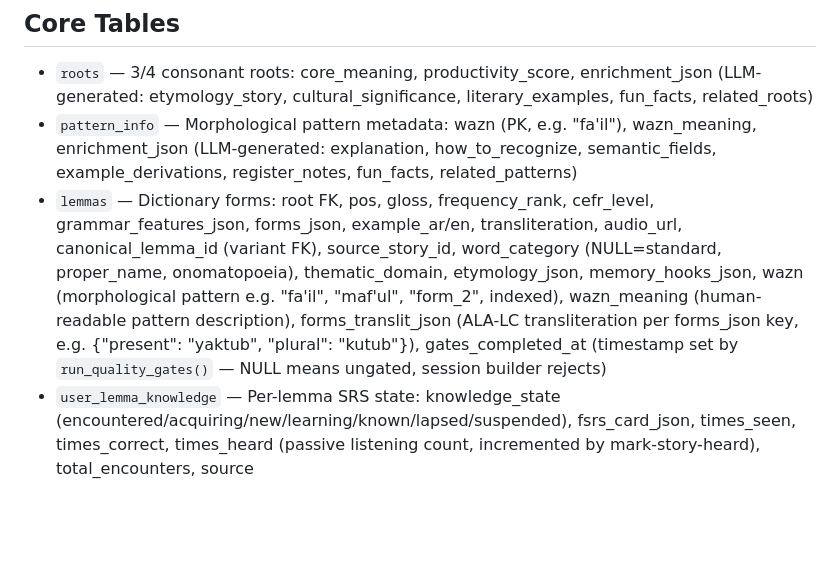
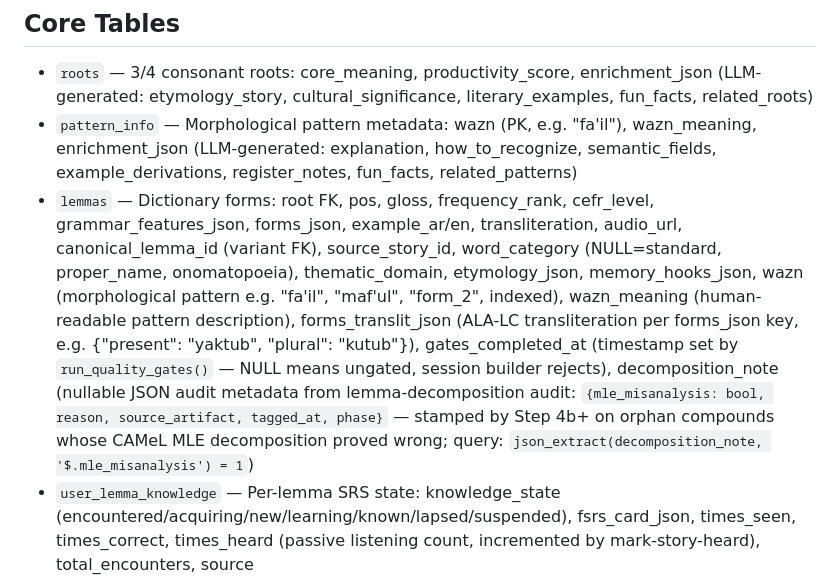
Before and after one commit to houshuang/alif, a Markdown page: docs/data-model.md, the part around the change. GitHub-like rendering; blank space fills up the shorter version.

```diff
--- a/docs/data-model.md
+++ b/docs/data-model.md
@@ -5,7 +5,7 @@ SQLAlchemy models in `backend/app/models.py`. Pydantic schemas in `backend/app/s
 ## Core Tables
 - `roots` — 3/4 consonant roots: core_meaning, productivity_score, enrichment_json (LLM-generated: etymology_story, cultural_significance, literary_examples, fun_facts, related_roots)
 - `pattern_info` — Morphological pattern metadata: wazn (PK, e.g. "fa'il"), wazn_meaning, enrichment_json (LLM-generated: explanation, how_to_recognize, semantic_fields, example_derivations, register_notes, fun_facts, related_patterns)
-- `lemmas` — Dictionary forms: root FK, pos, gloss, frequency_rank, cefr_level, grammar_features_json, forms_json, example_ar/en, transliteration, audio_url, canonical_lemma_id (variant FK), source_story_id, word_category (NULL=standard, proper_name, onomatopoeia), thematic_domain, etymology_json, memory_hooks_json, wazn (morphological pattern e.g. "fa'il", "maf'ul", "form_2", indexed), wazn_meaning (human-readable pattern description), forms_translit_json (ALA-LC transliteration per forms_json key, e.g. {"present": "yaktub", "plural": "kutub"}), gates_completed_at (timestamp set by `run_quality_gates()` — NULL means ungated, session builder rejects)
+- `lemmas` — Dictionary forms: root FK, pos, gloss, frequency_rank, cefr_level, grammar_features_json, forms_json, example_ar/en, transliteration, audio_url, canonical_lemma_id (variant FK), source_story_id, word_category (NULL=standard, proper_name, onomatopoeia), thematic_domain, etymology_json, memory_hooks_json, wazn (morphological pattern e.g. "fa'il", "maf'ul", "form_2", indexed), wazn_meaning (human-readable pattern description), forms_translit_json (ALA-LC transliteration per forms_json key, e.g. {"present": "yaktub", "plural": "kutub"}), gates_completed_at (timestamp set by `run_quality_gates()` — NULL means ungated, session builder rejects), decomposition_note (nullable JSON audit metadata from lemma-decomposition audit: `{mle_misanalysis: bool, reason, source_artifact, tagged_at, phase}` — stamped by Step 4b+ on orphan compounds whose CAMeL MLE decomposition proved wrong; query: `json_extract(decomposition_note, '$.mle_misanalysis') = 1`)
 - `user_lemma_knowledge` — Per-lemma SRS state: knowledge_state (encountered/acquiring/new/learning/known/lapsed/suspended), fsrs_card_json, times_seen, times_correct, times_heard (passive listening count, incremented by mark-story-heard), total_encounters, source (study/duolingo/textbook_scan/book/story_import/auto_intro/collateral/leech_reintro — preserved through acquisition, not overwritten), variant_stats_json, acquisition_box (1/2/3), acquisition_next_due, entered_acquiring_at (when word entered Leitner pipeline), graduated_at, leech_suspended_at, leech_count, experiment_group (nullable, A/B test assignment: intro_ab_card or intro_ab_sentence), experiment_intro_shown_at (nullable, timestamp when intro card was shown — prevents re-showing)
 
 ## Sentences & Reviews
```
Also changed, not shown: IDEAS.md (+6 -2 lines).
